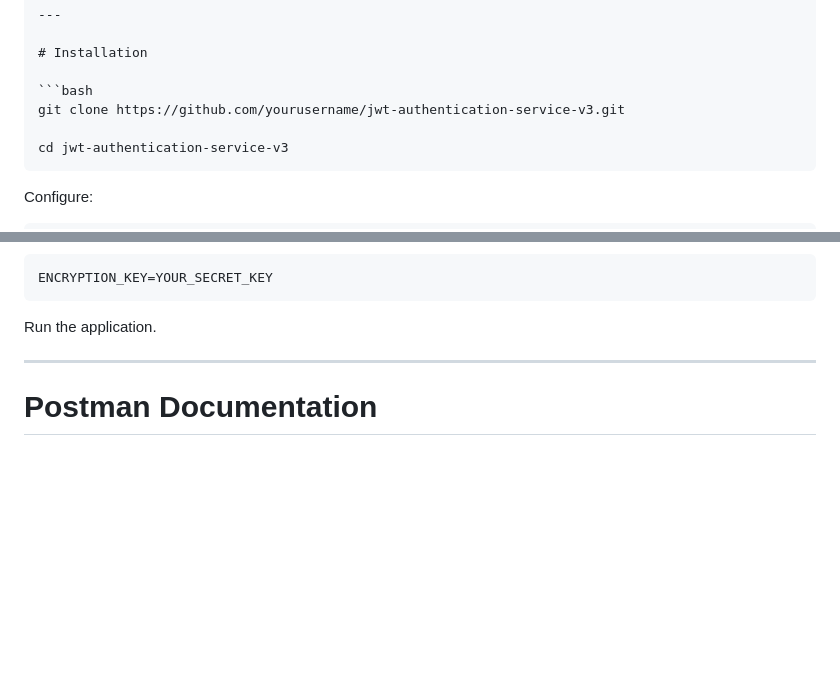
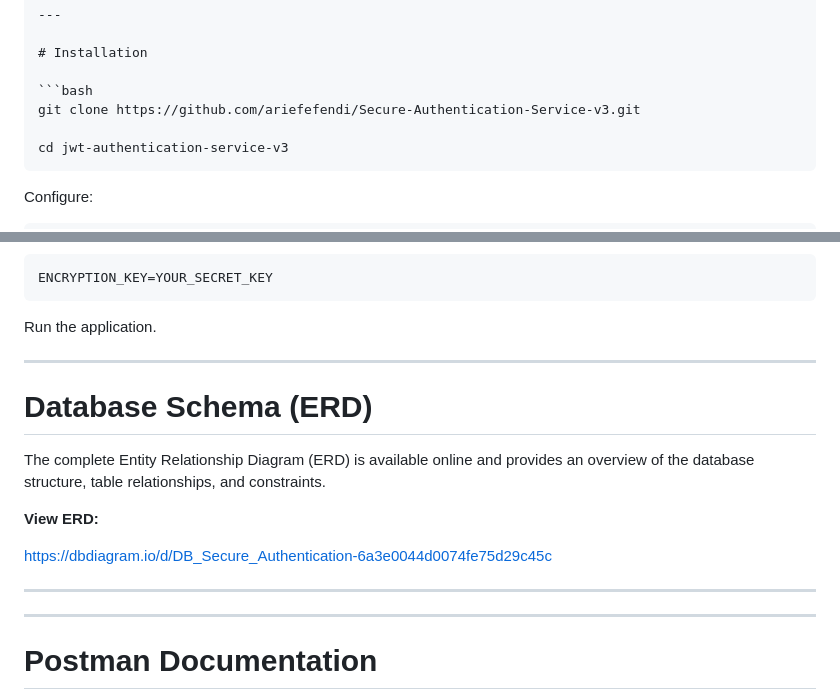
Before and after one commit to ariefefendi/Secure-Authentication-Service-v3, a Markdown page: README.md, 2 parts joined by grey strips. Drawn GitHub-style; blank space fills up the shorter version.

Commit message:
Database Schema (ERD)
View ERD via dbdiagram

````diff
--- a/README.md
+++ b/README.md
@@ -263,7 +263,7 @@ Token Invalid
 # Installation
 
 ```bash
-git clone https://github.com/yourusername/jwt-authentication-service-v3.git
+git clone https://github.com/ariefefendi/Secure-Authentication-Service-v3.git
 
 cd jwt-authentication-service-v3
 ```
@@ -285,6 +285,18 @@ ENCRYPTION_KEY=YOUR_SECRET_KEY
 ```
 
 Run the application.
+
+---
+
+# Database Schema (ERD)
+
+The complete Entity Relationship Diagram (ERD) is available online and provides an overview of the database structure, table relationships, and constraints.
+
+**View ERD:**
+
+https://dbdiagram.io/d/DB_Secure_Authentication-6a3e0044d0074fe75d29c45c
+
+---
 
 ---
 
````
